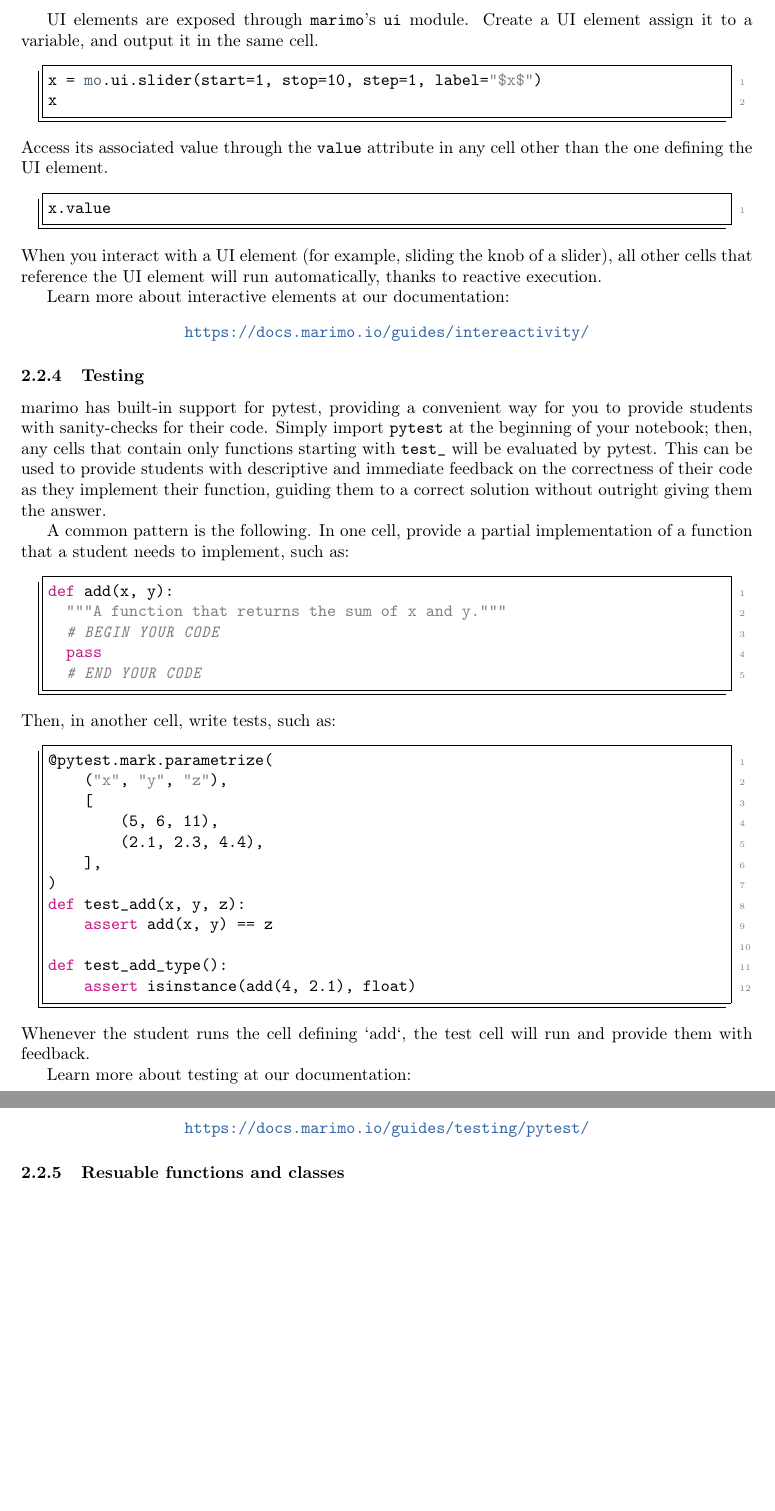
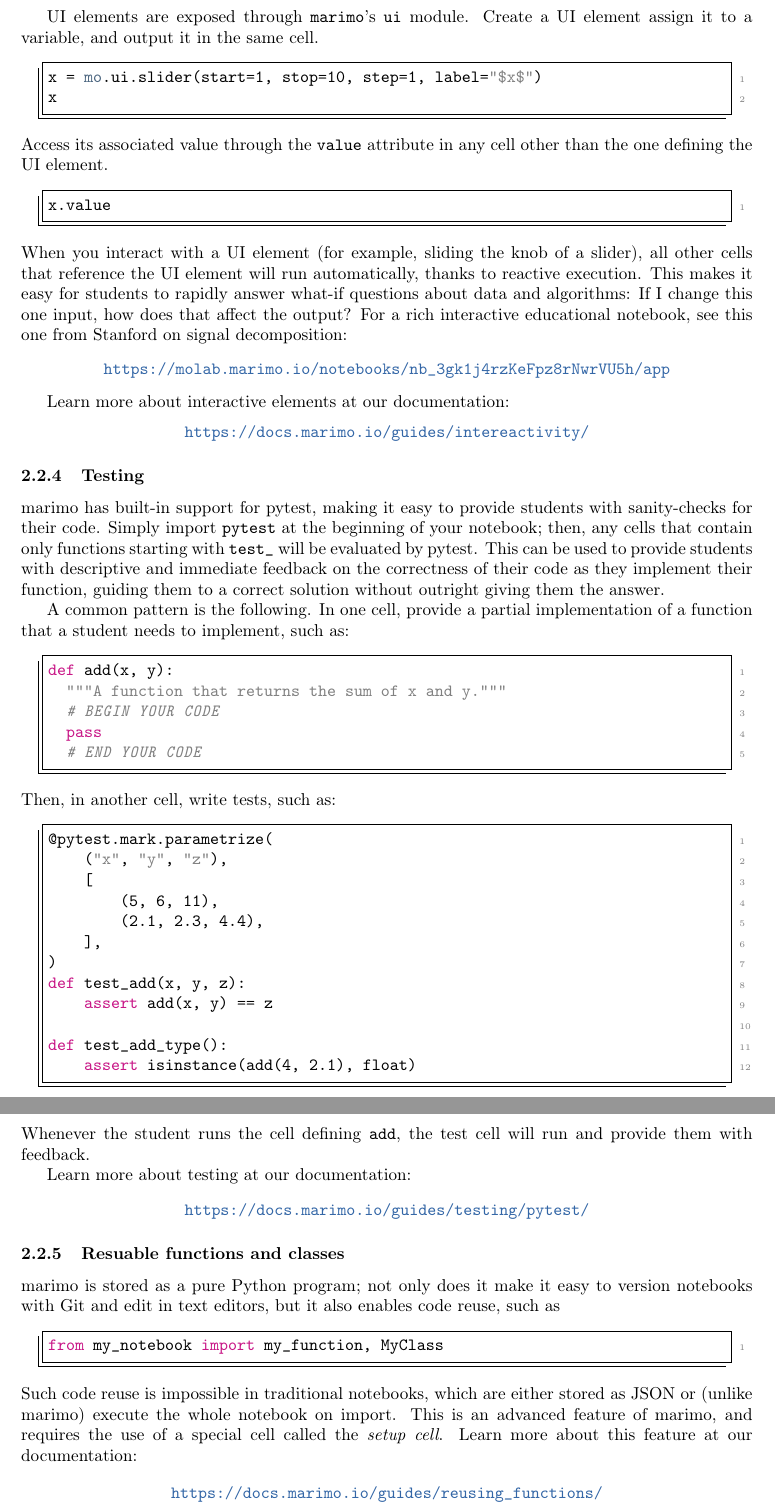
Before and after one commit to marimo-team/education-primer, a LaTeX document (marimo-education-primer.tex): two parts of pages 6 and 7 of 7, joined at a grey line, cut so that both start at the same text, the shorter picture padded with empty space. Compiled offline with pdfLaTeX.

Commit message:
draft done

```diff
--- a/marimo-education-primer.tex
+++ b/marimo-education-primer.tex
@@ -384,14 +390,22 @@ x.value
 \end{lstlisting}
 When you interact with a UI element (for example, sliding the knob of a slider), all other
 cells that reference the UI element will run automatically, thanks to reactive execution.
+This makes it easy for students to rapidly answer what-if questions about data
+and algorithms: If I change this one input, how does that affect the output?
+For a rich interactive educational notebook, see this one from Stanford
+on signal decomposition:
+
+\begin{center}
+  \url{https://molab.marimo.io/notebooks/nb_3gk1j4rzKeFpz8rNwrVU5h/app}
+\end{center}
 
 Learn more about interactive elements at our documentation:
 \begin{center}
   \url{https://docs.marimo.io/guides/intereactivity/}
 \end{center}
 
-\subsubsection{Testing} marimo has built-in support for pytest, providing a convenient way
-for you to provide students with sanity-checks for their code. Simply import \texttt{pytest}
+\subsubsection{Testing} marimo has built-in support for pytest, making it easy to
+provide students with sanity-checks for their code. Simply import \texttt{pytest}
 at the beginning of your notebook; then, any cells that contain only functions starting
 with \texttt{test\_} will be evaluated by pytest. This can be used to provide students
 with descriptive and immediate feedback on the correctness of their code as they implement
@@ -423,7 +437,7 @@ def test_add(x, y, z):
 def test_add_type():
     assert isinstance(add(4, 2.1), float)
 \end{lstlisting}
-Whenever the student runs the cell defining `add`, the test cell will run and provide
+Whenever the student runs the cell defining \texttt{add}, the test cell will run and provide
 them with feedback.
 
 Learn more about testing at our documentation:
@@ -431,5 +445,20 @@ Learn more about testing at our documentation:
   \url{https://docs.marimo.io/guides/testing/pytest/}
 \end{center}
 
-\subsubsection{Resuable functions and classes}
+\subsubsection{Resuable functions and classes} marimo is stored as a pure Python program;
+not only does it make it easy to version notebooks with Git and edit in text editors,
+but it also enables code reuse, such as
+
+\begin{lstlisting}
+from my_notebook import my_function, MyClass
+\end{lstlisting}
+Such code reuse is impossible in traditional notebooks, which are either stored as JSON or
+(unlike marimo) execute the whole notebook on import. This is an advanced feature of marimo,
+and requires the use of a special cell called the \emph{setup cell}. Learn more
+about this feature at our documentation:
+
+\begin{center}
+  \url{https://docs.marimo.io/guides/reusing_functions/}
+\end{center}
+
 \end{document}
```
Also changed, not shown: marimo-education-primer.pdf, marimo-education-primer.tex (26 more changed lines).
